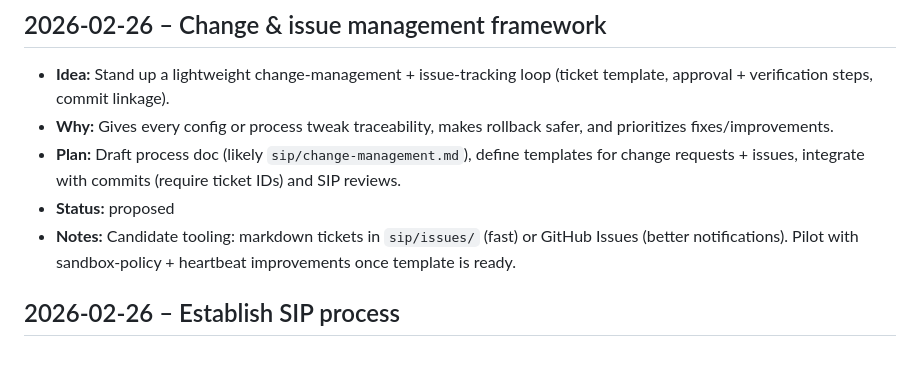
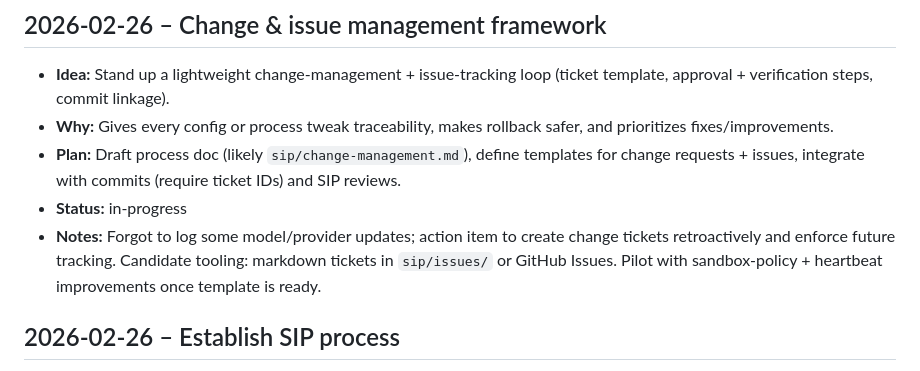
Before and after one commit to lavidicus/overwatch, a Markdown page: sip/log.md, the part around the change. Drawn GitHub-style.

Commit message:
Update change-management SIP notes

```diff
--- a/sip/log.md
+++ b/sip/log.md
@@ -28,8 +28,8 @@
 - **Idea:** Stand up a lightweight change-management + issue-tracking loop (ticket template, approval + verification steps, commit linkage).
 - **Why:** Gives every config or process tweak traceability, makes rollback safer, and prioritizes fixes/improvements.
 - **Plan:** Draft process doc (likely `sip/change-management.md`), define templates for change requests + issues, integrate with commits (require ticket IDs) and SIP reviews.
-- **Status:** proposed
-- **Notes:** Candidate tooling: markdown tickets in `sip/issues/` (fast) or GitHub Issues (better notifications). Pilot with sandbox-policy + heartbeat improvements once template is ready.
+- **Status:** in-progress
+- **Notes:** Forgot to log some model/provider updates; action item to create change tickets retroactively and enforce future tracking. Candidate tooling: markdown tickets in `sip/issues/` or GitHub Issues. Pilot with sandbox-policy + heartbeat improvements once template is ready.
 
 ## 2026-02-26 – Establish SIP process
 - **Idea:** Create a dedicated self-improvement program to capture optimization ideas and track follow-through.
```
